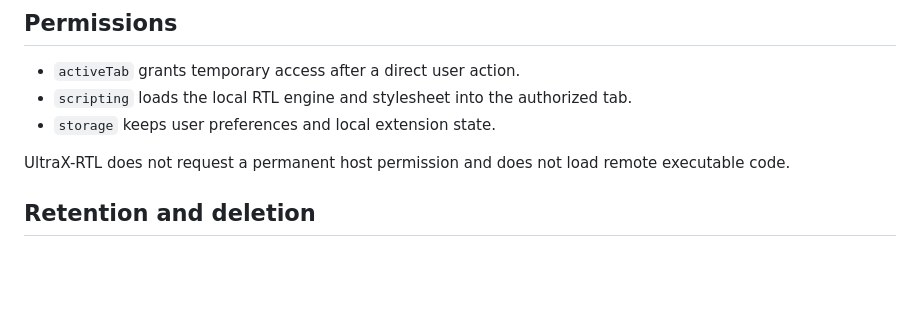
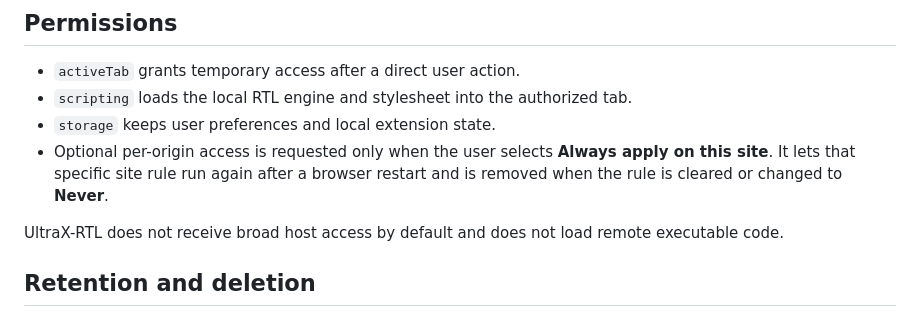
Before and after one commit to Mr-T3st/UltraX-RTL, a Markdown page: PRIVACY_POLICY.md, the part around the change. Rendered like a GitHub page; blank space fills up the shorter version.

```diff
--- a/PRIVACY_POLICY.md
+++ b/PRIVACY_POLICY.md
@@ -17,8 +17,9 @@ Scanner reports are created in memory and downloaded only when the user selects
 - `activeTab` grants temporary access after a direct user action.
 - `scripting` loads the local RTL engine and stylesheet into the authorized tab.
 - `storage` keeps user preferences and local extension state.
+- Optional per-origin access is requested only when the user selects **Always apply on this site**. It lets that specific site rule run again after a browser restart and is removed when the rule is cleared or changed to **Never**.
 
-UltraX-RTL does not request a permanent host permission and does not load remote executable code.
+UltraX-RTL does not receive broad host access by default and does not load remote executable code.
 
 ## Retention and deletion
 
```
Also changed, not shown: README.md (+14 -10 lines), installation-fa.md (+2 -0 lines), assets/ultrax-rtl-logo.png.
